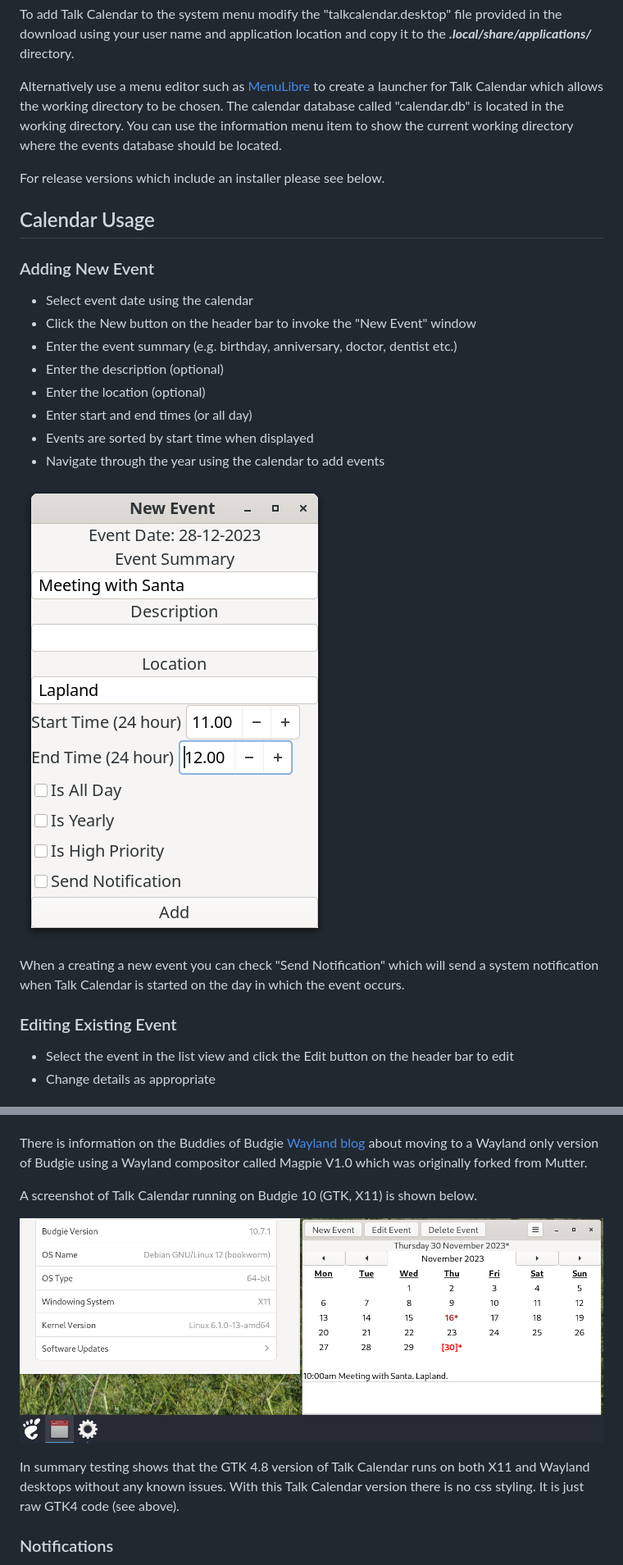
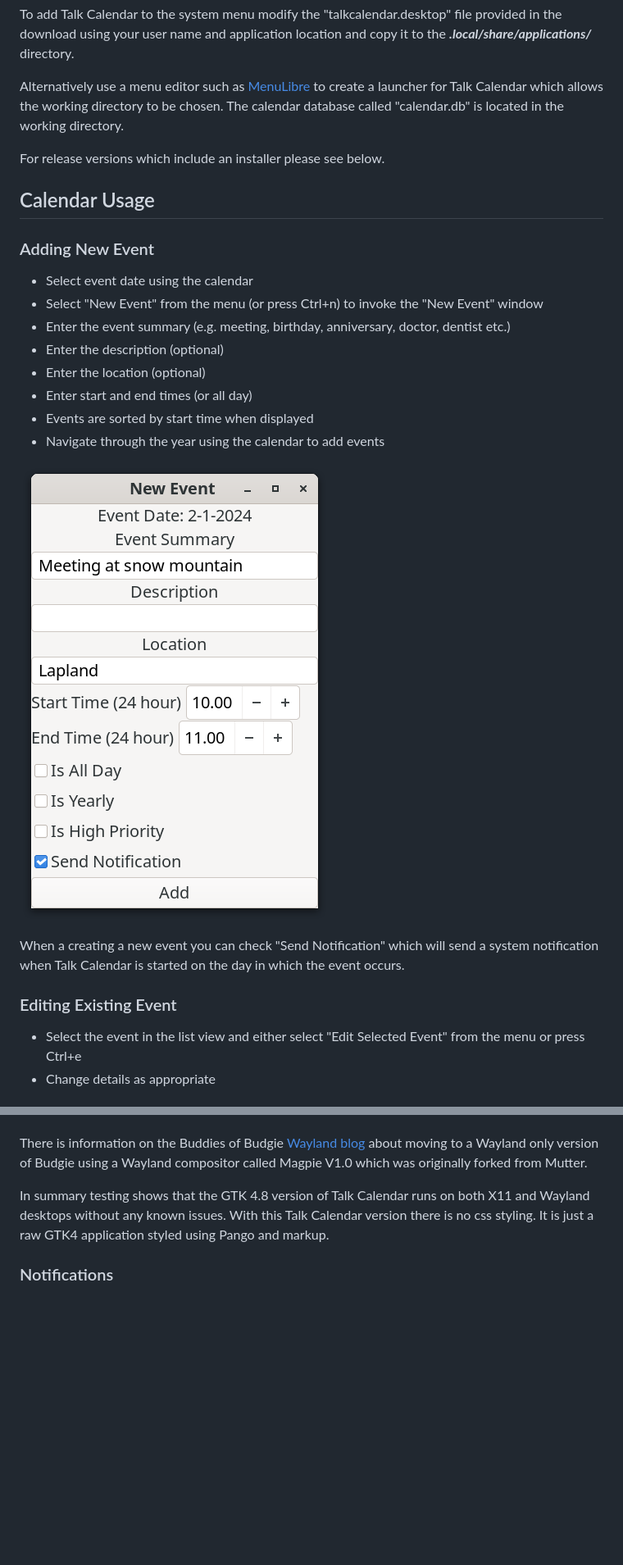
Before and after one commit to crispinprojects/talkcalendar, a Markdown page: README.md, 2 parts joined by grey strips. Shown at 82% size. Drawn GitHub-style; pictures changed too: budgie10-x11-gtk.png (deleted), talkcalendar-new-event.png; blank space fills up the shorter version.

```diff
--- a/README.md
+++ b/README.md
@@ -42,7 +41,7 @@ Talking Calendar can also display this information. Use menu->Information.
 
 To add Talk Calendar to the system menu modify the "talkcalendar.desktop" file provided in the download using your user name and application location and copy it to the ***.local/share/applications/*** directory.
 
-Alternatively use a menu editor such as [MenuLibre](https://github.com/bluesabre/menulibre) to create a launcher for Talk Calendar which allows the working directory to be chosen. The calendar database called "calendar.db" is located in the working directory. You can use the information menu item to show the current working directory where the events database should be located.
+Alternatively use a menu editor such as [MenuLibre](https://github.com/bluesabre/menulibre) to create a launcher for Talk Calendar which allows the working directory to be chosen. The calendar database called "calendar.db" is located in the working directory.
 
 For release versions which include an installer please see below.
 
@@ -52,8 +51,8 @@ For release versions which include an installer please see below.
 ### Adding New Event
 
 * Select event date using the calendar
-* Click the New button on the header bar to invoke the "New Event" window
-* Enter the event summary (e.g. birthday, anniversary, doctor, dentist etc.)
+* Select "New Event" from the menu (or press Ctrl+n) to invoke the "New Event" window
+* Enter the event summary (e.g. meeting, birthday, anniversary, doctor, dentist etc.)
 * Enter the description (optional)
 * Enter the location (optional)
 * Enter start and end times (or all day)
@@ -66,6 +65,6 @@ When a creating a new event you can check "Send Notification" which will send a
 
 ### Editing Existing Event
 
-* Select the event in the list view and click the Edit button on the header bar to edit
+* Select the event in the list view and either select "Edit Selected Event" from the menu or press Ctrl+e
 * Change details as appropriate
 
@@ -343,11 +504,7 @@ reveals that the compositor is "budgie-wm". The XDG (Cross Desktop Group) sessio
 
 There is information on the Buddies of Budgie [Wayland blog](https://buddiesofbudgie.org/blog/wayland) about moving to a Wayland only version of Budgie using a Wayland compositor called Magpie V1.0 which was originally forked from Mutter.
 
-A screenshot of Talk Calendar running on Budgie 10 (GTK, X11) is shown below.
-
-![](budgie10-x11-gtk.png)
-
-In summary testing shows that the GTK 4.8 version of Talk Calendar runs on both X11 and Wayland desktops without any known issues. With this Talk Calendar version there is no css styling. It is just raw GTK4 code (see above).
+In summary testing shows that the GTK 4.8 version of Talk Calendar runs on both X11 and Wayland desktops without any known issues. With this Talk Calendar version there is no css styling. It is just a raw GTK4 application styled using Pango and markup.
 
 ### Notifications
 
```
Also changed, not shown: other parts of README.md (+221 -62 lines), talkcalendar-breeze-dark.png (added), talkcalendar-colours.png (added), talkcalendar-information.png, talkcalendar.png, 7 other files.
